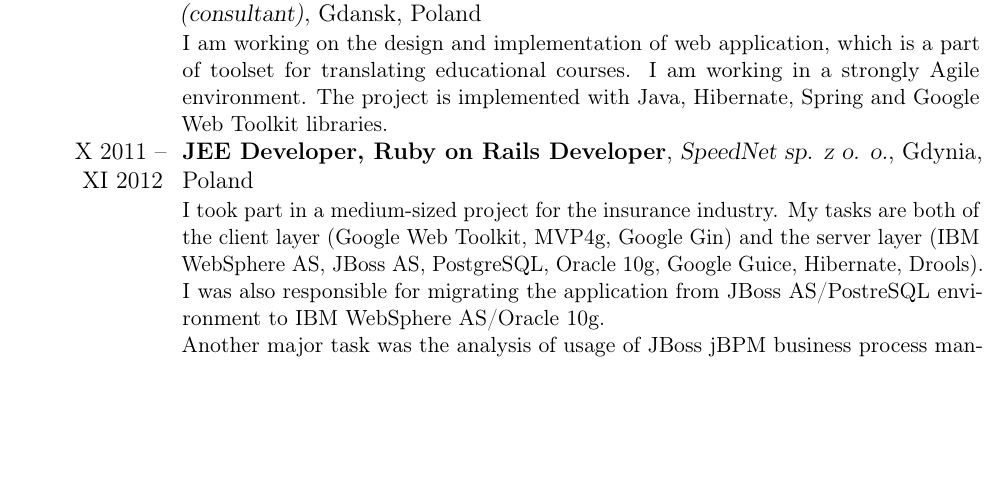
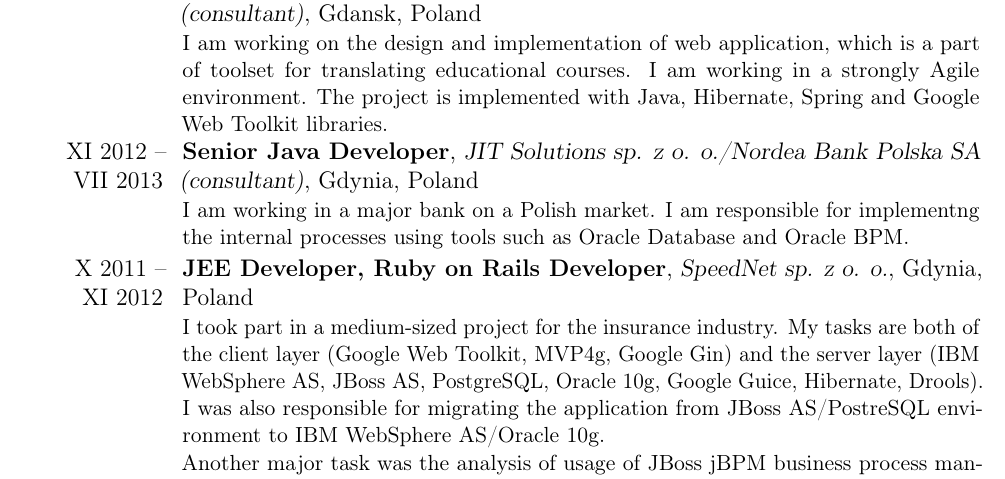
Before and after one commit to mhaligowski/latex-cv, a LaTeX CV (cv.tex): part of page 1 of 3 before the commit and part of page 1 of 4 after it, cut so that both start at the same text, the shorter picture padded with empty space. Compiled offline with pdfLaTeX.

Commit message:
restore nordea

```diff
--- a/cv.tex
+++ b/cv.tex
@@ -40,6 +40,8 @@
 \section{Experience}
 \subsection{Professional}
 \cventry{VII~2013 -- }{Senior Java Developer}{JIT Solutions sp. z o. o./Young Digital Planet (consultant)}{Gdansk,~Poland}{}{I am working on the design and implementation of web application, which is a part of toolset for translating educational courses. I am working in a strongly Agile environment. The project is implemented with Java, Hibernate, Spring and Google Web Toolkit libraries.}
+
+\cventry{XI~2012 -- VII 2013}{Senior Java Developer}{JIT Solutions sp. z o. o./Nordea Bank Polska SA (consultant)}{Gdynia,~Poland}{}{I am working in a major bank on a Polish market. I am responsible for implementng the internal processes using tools such as Oracle Database and Oracle BPM.}
 
 \cventry{X~2011 -- XI~2012}{JEE Developer, Ruby on Rails Developer}{SpeedNet sp. z o. o.}{Gdynia, Poland}{}{I took part in a medium-sized project for the insurance industry. My tasks are both of the client layer (Google Web Toolkit, MVP4g, Google Gin) and the server layer (IBM WebSphere AS, JBoss AS, PostgreSQL, Oracle 10g, Google Guice, Hibernate, Drools). I was also responsible for migrating the application from JBoss AS/PostreSQL environment to IBM WebSphere AS/Oracle 10g.\\
 Another major task was the analysis of usage of JBoss jBPM business process management framework. Since the analysis proved that it doesn't meet our requirements, I designed and implemented our own business process engine.\\
```
